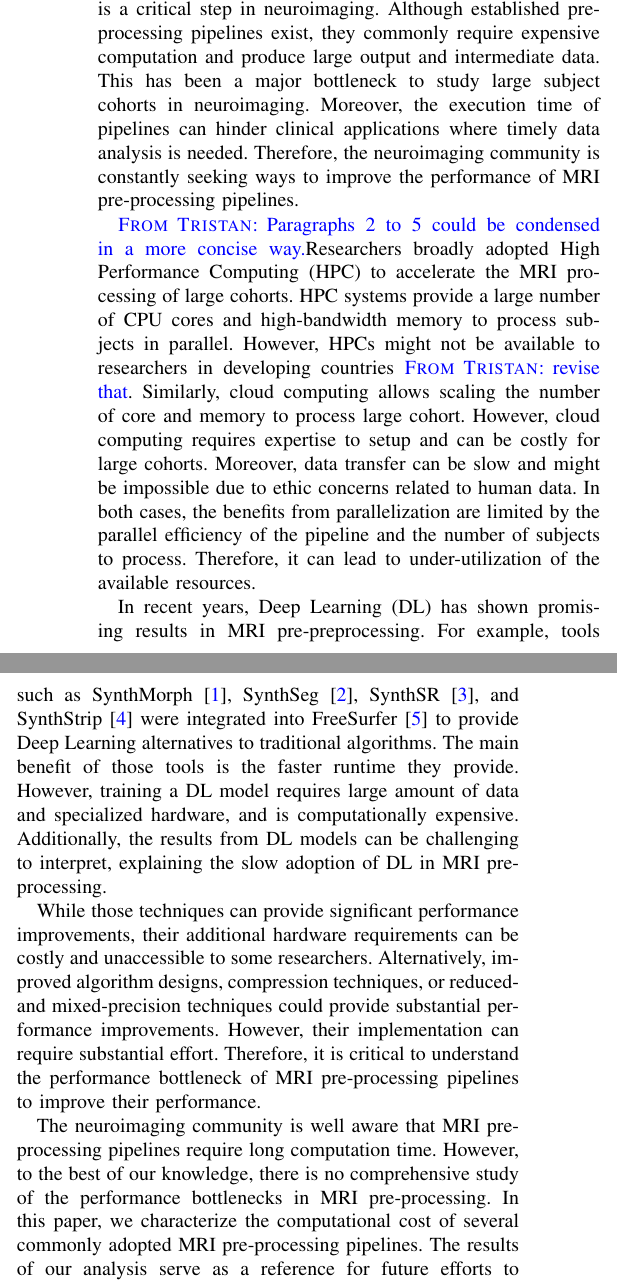
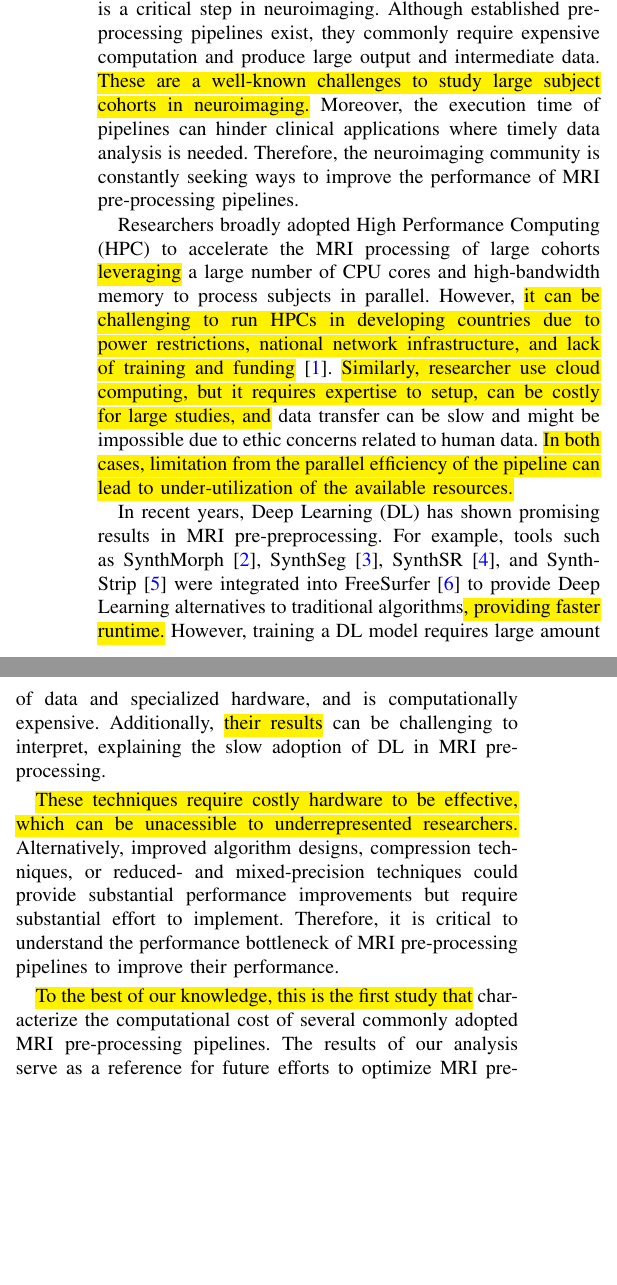
Before and after one commit to mathdugre/mri-bottleneck, a LaTeX paper (paper/paper.tex): two parts of the columns of page 1 of 9, joined at a grey line, cut so that both start at the same text, the shorter picture padded with empty space. Compiled offline with pdfLaTeX; a missing font is replaced by an installed copy or a similar font; a LaTeX package or settings file that is missing is left out.

Commit message:
[FIX] comments from Tristan.

```diff
--- a/paper/paper.tex
+++ b/paper/paper.tex
@@ -1,10 +1,10 @@
 \documentclass[conference]{IEEEtran}
 
 \usepackage{cite}
+\usepackage{graphicx}
 \usepackage{xcolor}
 \usepackage{hyperref}
 \hypersetup{colorlinks=true,linkcolor=black,citecolor=blue,filecolor=black,urlcolor=blue}
-\usepackage{graphicx}
 \graphicspath{{figures}}
 \usepackage{caption}
 \usepackage{subcaption}
@@ -15,8 +15,8 @@
 \usepackage{csvsimple}
 \usepackage{booktabs}
 \usepackage{amsmath}
-\usepackage{import}
 
+\usepackage{color,soul}
 \newcommand{\TG}[1]{\color{blue}\textsc{From Tristan: }#1\color{black}}
 \newcommand{\MD}[1]{\color{magenta}\textsc{From Mathieu: }#1\color{black}}
 \newcommand{\HL}[1]{\hl{#1}}
@@ -33,22 +33,21 @@
 
 \section{Introduction}
 % Computational bottleneck
-Pre-processing of Magnetic Resonance Imaging (MRI) data is a critical step in neuroimaging. Although established pre-processing pipelines exist, they commonly require expensive computation and produce large output and intermediate data. This has been a major bottleneck to study large subject cohorts in neuroimaging. Moreover, the execution time of pipelines can hinder clinical applications where timely data analysis is needed. Therefore, the neuroimaging community is constantly seeking ways to improve the performance of MRI pre-processing pipelines.
+Pre-processing of Magnetic Resonance Imaging (MRI) data is a critical step in neuroimaging. Although established pre-processing pipelines exist, they commonly require expensive computation and produce large output and intermediate data. \HL{These are a well-known challenges to study large subject cohorts in neuroimaging.} Moreover, the execution time of pipelines can hinder clinical applications where timely data analysis is needed. Therefore, the neuroimaging community is constantly seeking ways to improve the performance of MRI pre-processing pipelines.
 
 % HPCs
-\TG{Paragraphs 2 to 5 could be condensed in a more concise way.}
-Researchers broadly adopted High Performance Computing (HPC) to accelerate the MRI processing of large cohorts. HPC systems provide a large number of CPU cores and high-bandwidth memory to process subjects in parallel. However, HPCs might not be available to researchers in developing countries \TG{revise that}. Similarly, cloud computing allows scaling the number of core and memory to process large cohort. However, cloud computing requires expertise to setup and can be costly for large cohorts. Moreover, data transfer can be slow and might be impossible due to ethic concerns related to human data. In both cases, the benefits from parallelization are limited by the parallel efficiency of the pipeline and the number of subjects to process. Therefore, it can lead to under-utilization of the available resources.
+Researchers broadly adopted High Performance Computing (HPC) to accelerate the MRI processing of large cohorts \HL{leveraging} a large number of CPU cores and high-bandwidth memory to process subjects in parallel. However, \HL{it can be challenging to run HPCs in developing countries due to power restrictions, national network infrastructure, and lack of training and funding}~\cite{NRG-SC23}. \HL{Similarly, researcher use cloud computing, but it requires expertise to setup, can be costly for large studies, and} data transfer can be slow and might be impossible due to ethic concerns related to human data. \HL{In both cases, limitation from the parallel efficiency of the pipeline can lead to under-utilization of the available resources.}
 
 % DL
-In recent years, Deep Learning (DL) has shown promising results in MRI pre-preprocessing. For example, tools such as SynthMorph~\cite{Hoffmann2022-hu}, SynthSeg~\cite{Billot2023-vp}, SynthSR~\cite{Iglesias2023-bp}, and SynthStrip~\cite{Hoopes2022-ms} were integrated into FreeSurfer~\cite{Fischl2012-cx} to provide Deep Learning alternatives to traditional algorithms. The main benefit of those tools is the faster runtime they provide.
+In recent years, Deep Learning (DL) has shown promising results in MRI pre-preprocessing. For example, tools such as SynthMorph~\cite{Hoffmann2022-hu}, SynthSeg~\cite{Billot2023-vp}, SynthSR~\cite{Iglesias2023-bp}, and SynthStrip~\cite{Hoopes2022-ms} were integrated into FreeSurfer~\cite{Fischl2012-cx} to provide Deep Learning alternatives to traditional algorithms\HL{, providing faster runtime.}
 % Moreover, a study~\cite{Pepe2023-dm} showed that the results generated by SynthMorph are numerical more stable than those from FreeSurfer.
-However, training a DL model requires large amount of data and specialized hardware, and is computationally expensive. Additionally, the results from DL models can be challenging to interpret, explaining the slow adoption of DL in MRI pre-processing.
+However, training a DL model requires large amount of data and specialized hardware, and is computationally expensive. Additionally, \HL{their results} can be challenging to interpret, explaining the slow adoption of DL in MRI pre-processing.
 
 % Alternative solutions
-While those techniques can provide significant performance improvements, their additional hardware requirements can be costly and unaccessible to some researchers. Alternatively, improved algorithm designs, compression techniques, or reduced- and mixed-precision techniques could provide substantial performance improvements. However, their implementation can require substantial effort. Therefore, it is critical to understand the performance bottleneck of MRI pre-processing pipelines to improve their performance.
+\HL{These techniques require costly hardware to be effective, which can be unacessible to underrepresented researchers.} Alternatively, improved algorithm designs, compression techniques, or reduced- and mixed-precision techniques could provide substantial performance improvements but require substantial effort to implement. Therefore, it is critical to understand the performance bottleneck of MRI pre-processing pipelines to improve their performance.
 
 % - No comprehensive study of the performance bottleneck of MRI pre-processing.
-The neuroimaging community is well aware that MRI pre-processing pipelines require long computation time. However, to the best of our knowledge, there is no comprehensive study of the performance bottlenecks in MRI pre-processing. In this paper, we characterize the computational cost of several commonly adopted MRI pre-processing pipelines. The results of our analysis serve as a reference for future efforts to optimize MRI pre-processing workflows.
+\HL{To the best of our knowledge, this is the first study that} characterize the computational cost of several commonly adopted MRI pre-processing pipelines. The results of our analysis serve as a reference for future efforts to optimize MRI pre-processing workflows.
 
 % - Focus on MRI pre-processing.
 MRI is a standard tool used by neuroscientists to perform clinical diagnosis and for researchers to develop a better understanding of the brain. Three main MRI modalities exist: structural MRI (sMRI), functional MRI (fMRI), and diffusion MRI (dMRI). While other modalities such as electroencephalography (EEG), computed tomography (CT), and positron emission tomography (PET) exist, we focus on MRIs for their broad adoption and non-invasiveness. Moreover, MRI data analysis is challenging due to computationally expensive pre-processing and large output and intermediate data size.
@@ -57,10 +56,10 @@ MRI is a standard tool used by neuroscientists to perform clinical diagnosis and
 Neuroscientists developed various toolboxes to tackle the challenging task of pre-processing MRI data. We focus on the commonly accepted fMRIPrep~\cite{Esteban2019-bl} workflow as it a comprehensive pre-processing pipeline for both sMRI and fMRI. fMRIPrep combines several pipelines to produce a complete pre-processing workflow. We also study its sub-workflow separately to provide a finer grain analysis of the performance bottleneck.
 
 % - data: OpenNeuro ds004513
-We use the OpenNeuro ds004513 v1.0.2 dataset~\cite{ds004513:1.0.2}. We chose this dataset for its wide range of age and equal distribution of biological sex. Using a diverse dataset should help to prevent findings of potential performance bottleneck associated to a specific population. \TG{Move this to methods}
+% We use the OpenNeuro ds004513 v1.0.2 dataset~\cite{ds004513:1.0.2}. We chose this dataset for its wide range of age and equal distribution of biological sex. Using a diverse dataset should help to prevent findings of potential performance bottleneck associated to a specific population. \TG{Move this to methods}
 
 % - VTune profiler
-To profile the pipelines, we use the Intel VTune profiler~\cite{vtune-profiler}. The VTune profiler is a multi-language profiler with low performance overhead and provides information of functions at runtime level. We profile the application using two threading configuration: single-threaded and 32 threads \TG{add justification}. We aggregate subjects' results for each pipeline to obtain an average performance profile. We compiled each application with debug information to obtain human readable information on function and module names in VTune.
+To profile the pipelines, we use the Intel VTune profiler~\cite{vtune-profiler}. The VTune profiler is a multi-language profiler with low performance overhead and provides information of functions at runtime level. We profile the application using \HL{-- single-threaded and 32 threads to simplify the analysis and study the the multi-threading performance, repsectively}. We aggregate subjects' results for each pipeline to obtain an average performance profile. We compiled each application with debug information to obtain human readable information on function and module names in VTune.
 
 \section{Materials \& Methods}
 \subsection{Pipelines}
```
Also changed, not shown: paper/paper.bib (+14 -0 lines), paper/paper.tex (12 more changed lines).
